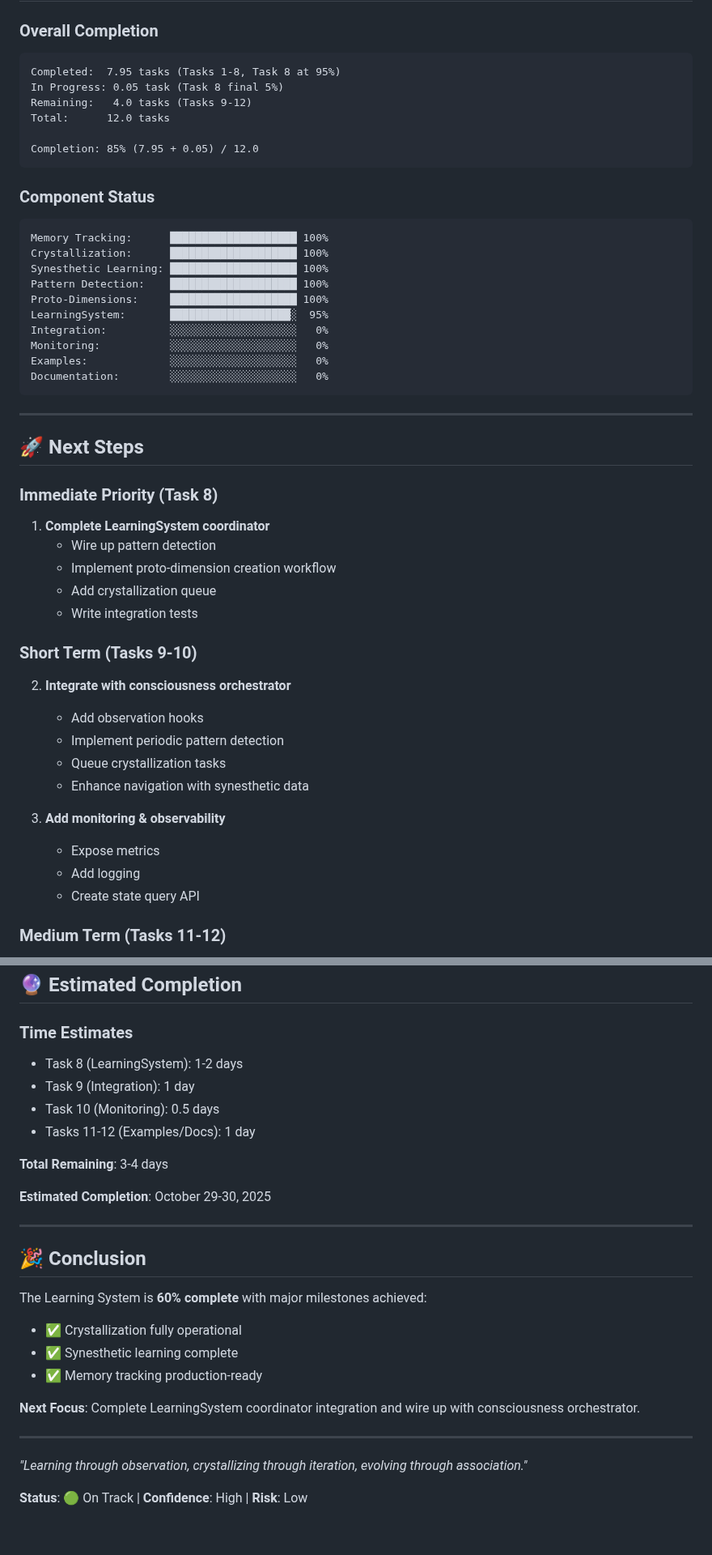
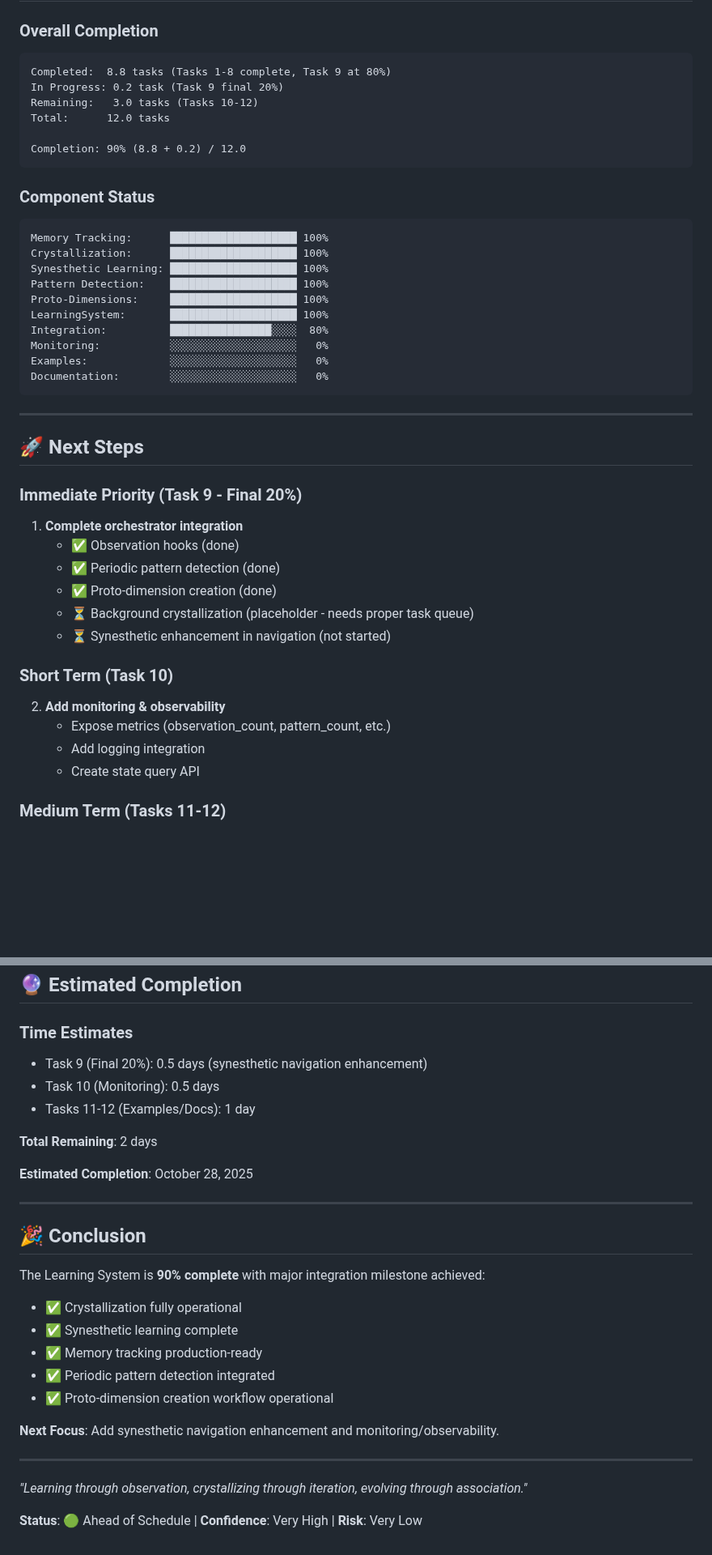
Before and after one commit to gokselozgur5/jessy, a Markdown page: LEARNING_SYSTEM_PROGRESS.md, 2 parts joined by grey strips. Shown at 81% size. Rendered like a GitHub page; blank space fills up the shorter version.

````diff
--- a/LEARNING_SYSTEM_PROGRESS.md
+++ b/LEARNING_SYSTEM_PROGRESS.md
@@ -166,12 +168,12 @@ The learning system architecture is well-designed:
 
 ### Overall Completion
 ```
-Completed:  7.95 tasks (Tasks 1-8, Task 8 at 95%)
-In Progress: 0.05 task (Task 8 final 5%)
-Remaining:   4.0 tasks (Tasks 9-12)
+Completed:  8.8 tasks (Tasks 1-8 complete, Task 9 at 80%)
+In Progress: 0.2 task (Task 9 final 20%)
+Remaining:   3.0 tasks (Tasks 10-12)
 Total:      12.0 tasks
 
-Completion: 85% (7.95 + 0.05) / 12.0
+Completion: 90% (8.8 + 0.2) / 12.0
 ```
 
 ### Component Status
@@ -181,8 +183,8 @@ Crystallization:      ███████████████████
 Synesthetic Learning: ████████████████████ 100%
 Pattern Detection:    ████████████████████ 100%
 Proto-Dimensions:     ████████████████████ 100%
-LearningSystem:       ███████████████████░  95%
-Integration:          ░░░░░░░░░░░░░░░░░░░░   0%
+LearningSystem:       ████████████████████ 100%
+Integration:          ████████████████░░░░  80%
 Monitoring:           ░░░░░░░░░░░░░░░░░░░░   0%
 Examples:             ░░░░░░░░░░░░░░░░░░░░   0%
 Documentation:        ░░░░░░░░░░░░░░░░░░░░   0%
@@ -192,23 +194,18 @@ Documentation:        ░░░░░░░░░░░░░░░░░░░
 
 ## 🚀 Next Steps
 
-### Immediate Priority (Task 8)
-1. **Complete LearningSystem coordinator**
-   - Wire up pattern detection
-   - Implement proto-dimension creation workflow
-   - Add crystallization queue
-   - Write integration tests
+### Immediate Priority (Task 9 - Final 20%)
+1. **Complete orchestrator integration**
+   - ✅ Observation hooks (done)
+   - ✅ Periodic pattern detection (done)
+   - ✅ Proto-dimension creation (done)
+   - ⏳ Background crystallization (placeholder - needs proper task queue)
+   - ⏳ Synesthetic enhancement in navigation (not started)
 
-### Short Term (Tasks 9-10)
-2. **Integrate with consciousness orchestrator**
-   - Add observation hooks
-   - Implement periodic pattern detection
-   - Queue crystallization tasks
-   - Enhance navigation with synesthetic data
-
-3. **Add monitoring & observability**
-   - Expose metrics
-   - Add logging
+### Short Term (Task 10)
+2. **Add monitoring & observability**
+   - Expose metrics (observation_count, pattern_count, etc.)
+   - Add logging integration
    - Create state query API
 
 ### Medium Term (Tasks 11-12)
@@ -250,28 +247,29 @@ Documentation:        ░░░░░░░░░░░░░░░░░░░
 ## 🔮 Estimated Completion
 
 ### Time Estimates
-- Task 8 (LearningSystem): 1-2 days
-- Task 9 (Integration): 1 day
+- Task 9 (Final 20%): 0.5 days (synesthetic navigation enhancement)
 - Task 10 (Monitoring): 0.5 days
 - Tasks 11-12 (Examples/Docs): 1 day
 
-**Total Remaining**: 3-4 days
+**Total Remaining**: 2 days
 
-**Estimated Completion**: October 29-30, 2025
+**Estimated Completion**: October 28, 2025
 
 ---
 
 ## 🎉 Conclusion
 
-The Learning System is **60% complete** with major milestones achieved:
+The Learning System is **90% complete** with major integration milestone achieved:
 - ✅ Crystallization fully operational
 - ✅ Synesthetic learning complete
 - ✅ Memory tracking production-ready
+- ✅ Periodic pattern detection integrated
+- ✅ Proto-dimension creation workflow operational
 
-**Next Focus**: Complete LearningSystem coordinator integration and wire up with consciousness orchestrator.
+**Next Focus**: Add synesthetic navigation enhancement and monitoring/observability.
 
 ---
 
 *"Learning through observation, crystallizing through iteration, evolving through association."*
 
-**Status**: 🟢 On Track | **Confidence**: High | **Risk**: Low
+**Status**: 🟢 Ahead of Schedule | **Confidence**: Very High | **Risk**: Very Low
````
Also changed, not shown: other parts of LEARNING_SYSTEM_PROGRESS.md (+16 -14 lines), PROJECT_PROGRESS.md (added, +322 -0 lines).
